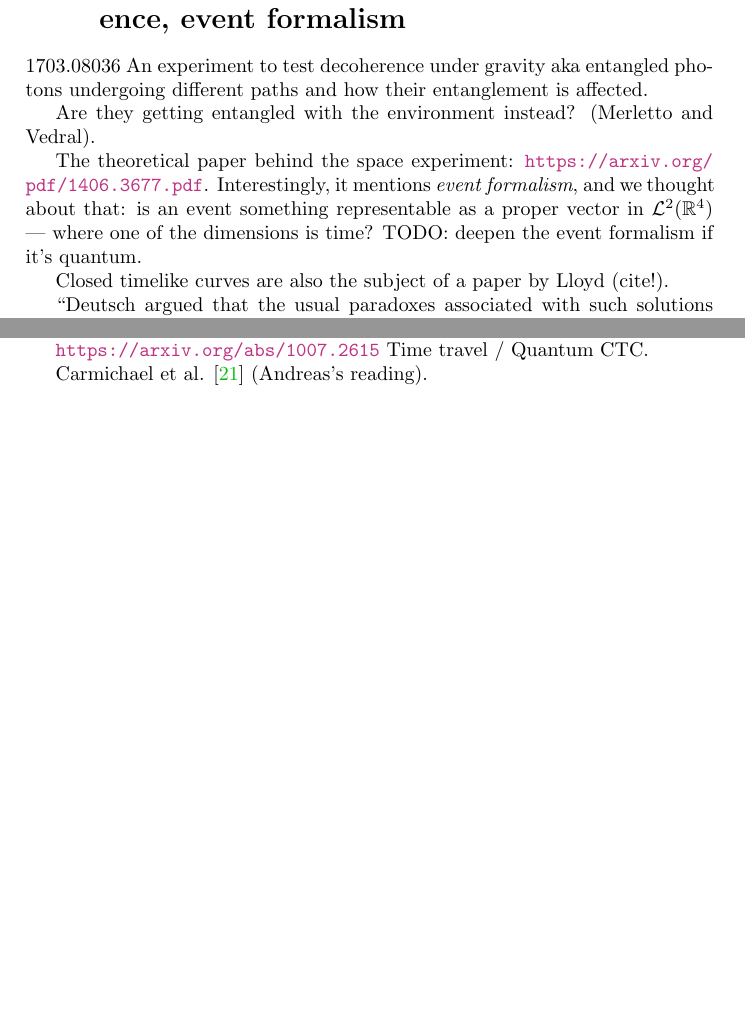
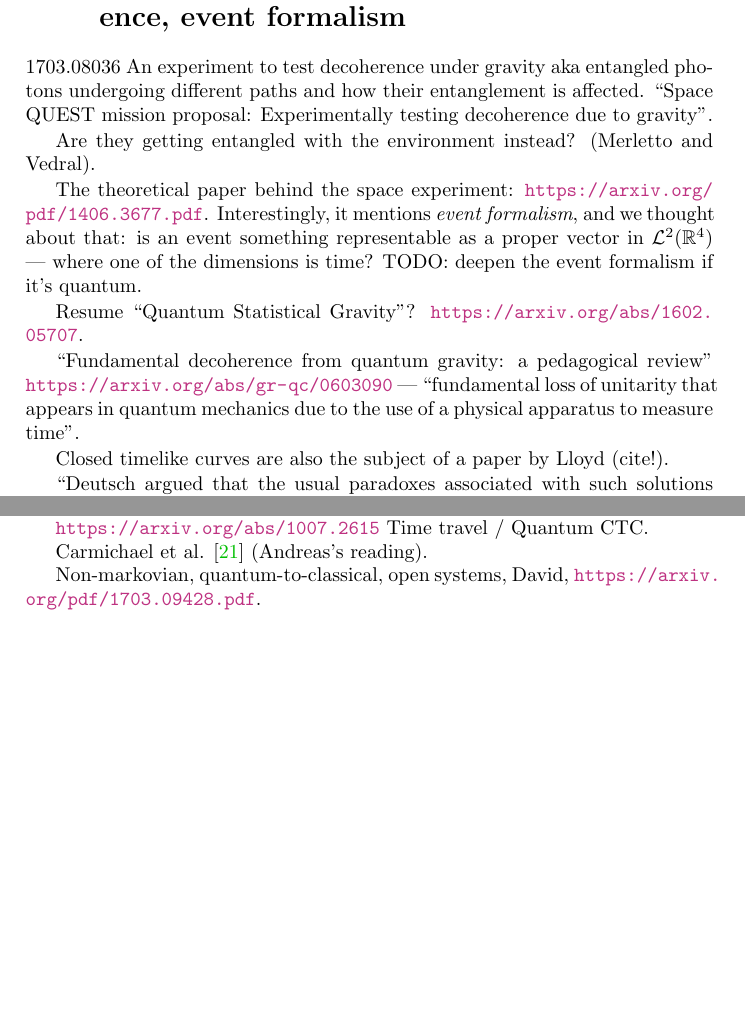
Before and after one commit to gderosa/timeq, a LaTeX thesis (main.tex, which reads tex/grav-he/grav.tex, tex/misc/misc.tex): two parts of pages 25 and 27 of 36, joined at a grey line, cut so that both start at the same text, the shorter picture padded with empty space. Compiled offline with pdfLaTeX.

Commit message:
gravity and decoherence

```diff
--- a/tex/grav-he/grav.tex
+++ b/tex/grav-he/grav.tex
@@ -1,6 +1,7 @@
 \section{(dis)entanglement under gravity, decoherence, event formalism}
 
 1703.08036 An experiment to test decoherence under gravity aka entangled photons undergoing different paths and how their entanglement is affected.
+``Space QUEST mission proposal: Experimentally testing decoherence due to gravity''.
 
 Are they getting entangled with the environment instead? (Merletto and Vedral).
 
@@ -9,6 +10,14 @@ The theoretical paper behind the space experiment: \url{https://arxiv.org/pdf/14
 representable as a proper vector in $\mathcal{L}^2(\mathbb{R}^4)$ --- where one of the dimensions is time?
 TODO: deepen the event formalism if it's quantum.
 
+Resume ``Quantum Statistical Gravity''? \url{https://arxiv.org/abs/1602.05707}.
+
+``Fundamental decoherence from quantum gravity: a pedagogical review''
+\url{https://arxiv.org/abs/gr-qc/0603090} ---
+``fundamental loss of unitarity
+that appears in quantum mechanics
+due to the use of a physical apparatus to measure time''.
+
 Closed timelike curves are also the subject of a paper by Lloyd (cite!).
 
 ``Deutsch argued that
--- a/tex/misc/misc.tex
+++ b/tex/misc/misc.tex
@@ -19,3 +19,6 @@ Decoherent histories, non-markovianity, open quantum systems.
 \url{https://arxiv.org/abs/1007.2615} Time travel / Quantum CTC.
 
 Carmichael et al. \cite{CarmichaelOQS2017} (Andreas's reading).
+
+Non-markovian, quantum-to-classical, open systems, David,
+\url{https://arxiv.org/pdf/1703.09428.pdf}.
```
Also changed, not shown: tex/therm/connes-rovelli.tex (+1 -1 lines).
